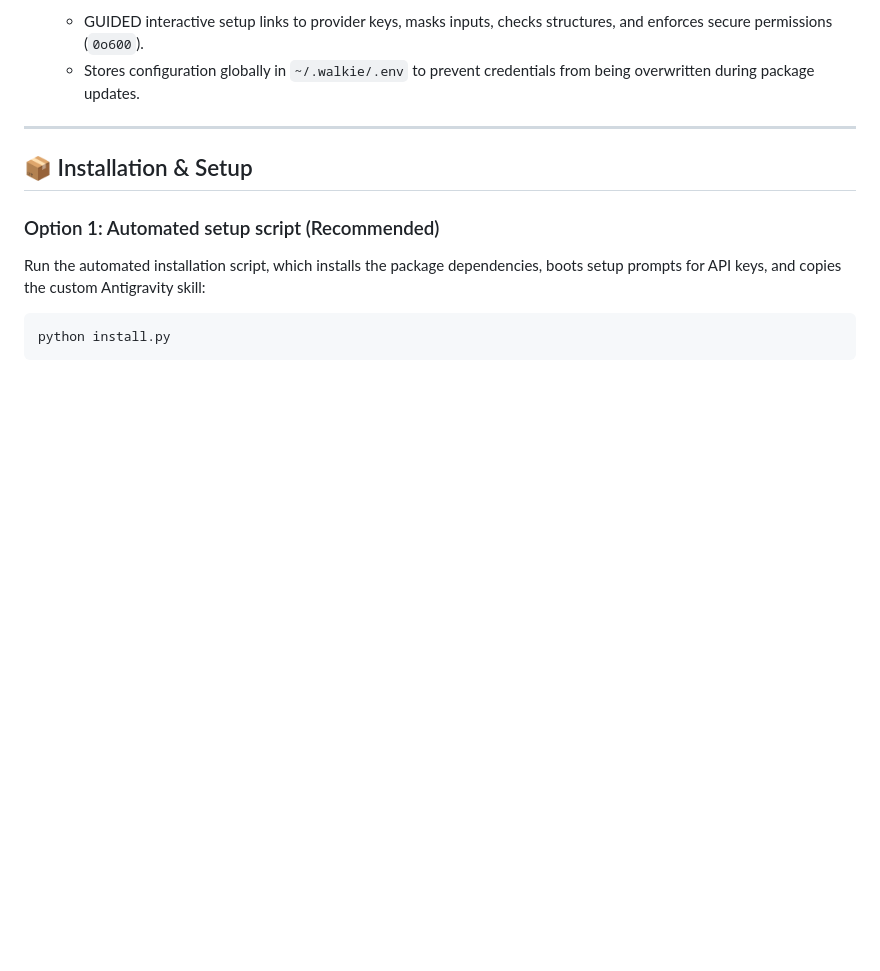
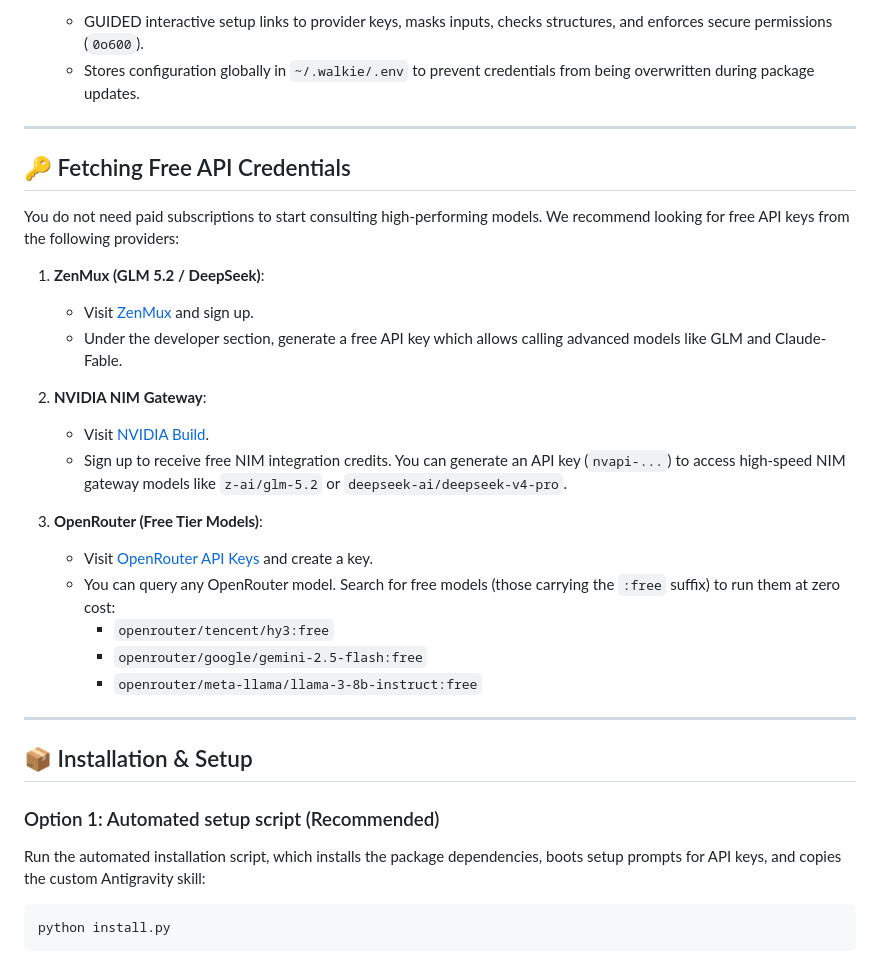
Before and after one commit to drfox2025/llm-walkie-talkie, a Markdown page: README.md, the part around one of its changes. GitHub-like rendering; blank space fills up the shorter version.

Commit message:
Enhance README.md with professional block-slant ASCII logo and free API configuration instructions

```diff
--- a/README.md
+++ b/README.md
@@ -41,6 +41,27 @@ LLM Walkie-Talkie is a secure, light-weight, and highly token-efficient CLI tool
 7. **Centralized Safe Configuration**:
    - GUIDED interactive setup links to provider keys, masks inputs, checks structures, and enforces secure permissions (`0o600`).
    - Stores configuration globally in `~/.walkie/.env` to prevent credentials from being overwritten during package updates.
+
+---
+
+## 🔑 Fetching Free API Credentials
+
+You do not need paid subscriptions to start consulting high-performing models. We recommend looking for free API keys from the following providers:
+
+1. **ZenMux (GLM 5.2 / DeepSeek)**:
+   - Visit [ZenMux](https://zenmux.ai) and sign up.
+   - Under the developer section, generate a free API key which allows calling advanced models like GLM and Claude-Fable.
+
+2. **NVIDIA NIM Gateway**:
+   - Visit [NVIDIA Build](https://build.nvidia.com).
+   - Sign up to receive free NIM integration credits. You can generate an API key (`nvapi-...`) to access high-speed NIM gateway models like `z-ai/glm-5.2` or `deepseek-ai/deepseek-v4-pro`.
+
+3. **OpenRouter (Free Tier Models)**:
+   - Visit [OpenRouter API Keys](https://openrouter.ai/keys) and create a key.
+   - You can query any OpenRouter model. Search for free models (those carrying the `:free` suffix) to run them at zero cost:
+     - `openrouter/tencent/hy3:free`
+     - `openrouter/google/gemini-2.5-flash:free`
+     - `openrouter/meta-llama/llama-3-8b-instruct:free`
 
 ---
 
```
Also changed, not shown: other parts of README.md (+6 -6 lines), walkie_talkie_package/README.md (+27 -6 lines).
